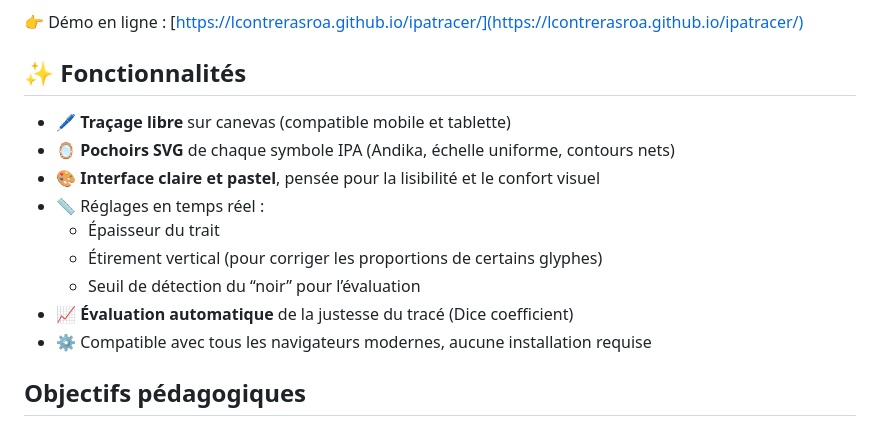
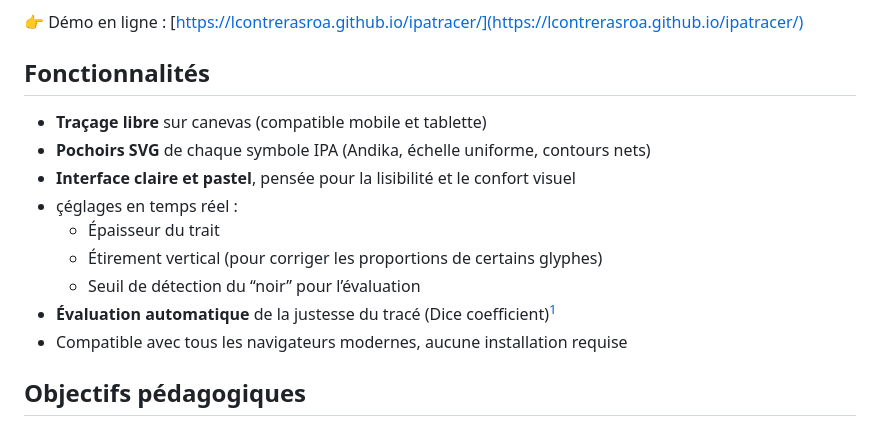
Before and after one commit to lcontrerasroa/ipatracer, a Markdown page: README.md, the part around the change printed below. GitHub-like rendering.

```diff
--- a/README.md
+++ b/README.md
@@ -6,17 +6,17 @@ Elle permet de s’entraîner à **tracer les symboles de l’Alphabet Phonétiq
 👉 Démo en ligne : [https://lcontrerasroa.github.io/ipatracer/](https://lcontrerasroa.github.io/ipatracer/)
 
 
-## ✨ Fonctionnalités
+## Fonctionnalités
 
-- 🖊️ **Traçage libre** sur canevas (compatible mobile et tablette)
-- 🪞 **Pochoirs SVG** de chaque symbole IPA (Andika, échelle uniforme, contours nets)
-- 🎨 **Interface claire et pastel**, pensée pour la lisibilité et le confort visuel
-- 📏 Réglages en temps réel :
+- **Traçage libre** sur canevas (compatible mobile et tablette)
+- **Pochoirs SVG** de chaque symbole IPA (Andika, échelle uniforme, contours nets)
+- **Interface claire et pastel**, pensée pour la lisibilité et le confort visuel
+- çéglages en temps réel :
   - Épaisseur du trait
   - Étirement vertical (pour corriger les proportions de certains glyphes)
   - Seuil de détection du “noir” pour l’évaluation
-- 📈 **Évaluation automatique** de la justesse du tracé (Dice coefficient)
-- ⚙️ Compatible avec tous les navigateurs modernes, aucune installation requise
+- **Évaluation automatique** de la justesse du tracé (Dice coefficient)[^1]
+- Compatible avec tous les navigateurs modernes, aucune installation requise
 
 
 ## Objectifs pédagogiques
```
Also changed, not shown: other parts of README.md (+2 -0 lines).
